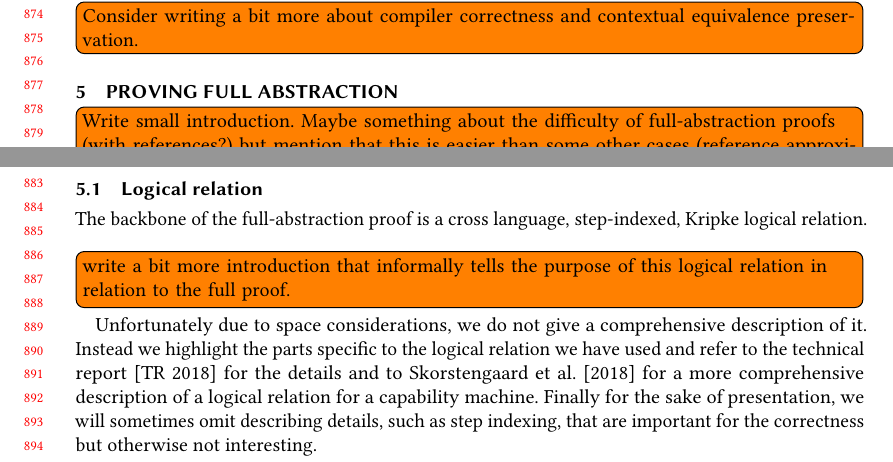
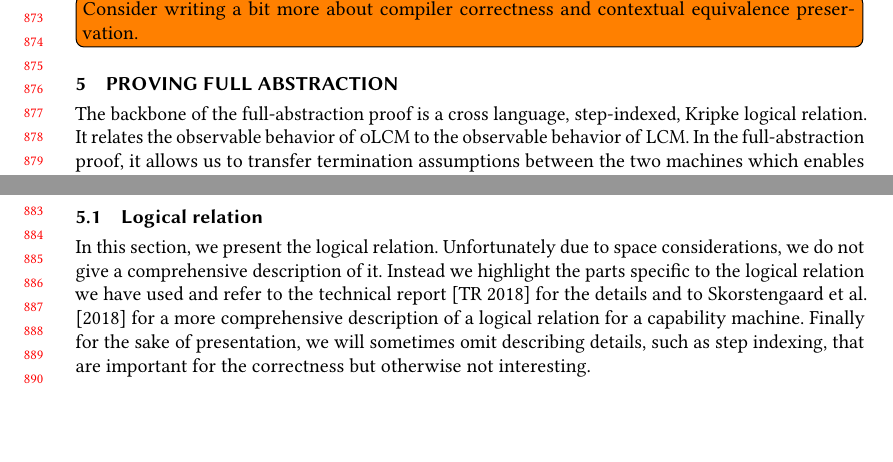
Before and after one commit to dominiquedevriese/capability-machine-reasoning-on-paper, a LaTeX paper (fully-abstract-comp/popl2019/paper.tex): two parts of pages 18 and 19 of 27, joined at a grey line, cut so that both start at the same text, the shorter picture padded with empty space. Compiled offline with pdfLaTeX.

Commit message:
Introduction to Section 5.

```diff
--- a/fully-abstract-comp/popl2019/paper.tex
+++ b/fully-abstract-comp/popl2019/paper.tex
@@ -1389,18 +1389,20 @@ Theorem~\ref{thm:full-abstraction} proves that \stktokens{} enforces these prope
 
 \section{Proving full abstraction}
 \label{sec:fa-proof}
-\todo[inline]{Write small introduction. Maybe something about the difficulty of full-abstraction proofs (with references?) but mention that this is easier than some other cases (reference approximate back translation?) because back translation is trivial.}
+%\todo[inline]{Write small introduction. Maybe something about the difficulty of full-abstraction proofs (with references?) but mention that this is easier than some other cases (reference approximate back translation?) because back translation is trivial.}
 % \begin{itemize}
 % \item Logical relation
 % \item FTLR
 % \item Sketch high-level structure of the proof
 % \end{itemize}
-
+The backbone of the full-abstraction proof is a cross language, step-indexed, Kripke logical relation.
+It relates the observable behavior of \srccm{} to the observable behavior of \trgcm{}.
+In the full-abstraction proof, it allows us to transfer termination assumptions between the two machines which enables the use of a contextual equivalence assumption.
+We first give an informal presentation of the logical relation before we return to a sketch of the full-abstraction proof.
 
 \subsection{Logical relation}
 \label{subsec:logical-relation}
-The backbone of the full-abstraction proof is a cross language, step-indexed, Kripke logical relation.
-\todo[inline]{write a bit more introduction that informally tells the purpose of this logical relation in relation to the full proof.}
+In this section, we present the logical relation.
 Unfortunately due to space considerations, we do not give a comprehensive description of it.
 Instead we highlight the parts specific to the logical relation we have used and refer to the technical report~\citep{technical_report} for the details and to~\citet{skorstengaard_reasoning_2017} for a more comprehensive description of a logical relation for a capability machine.
 Finally for the sake of presentation, we will sometimes omit describing details, such as step indexing, that are important for the correctness but otherwise not interesting.
```
